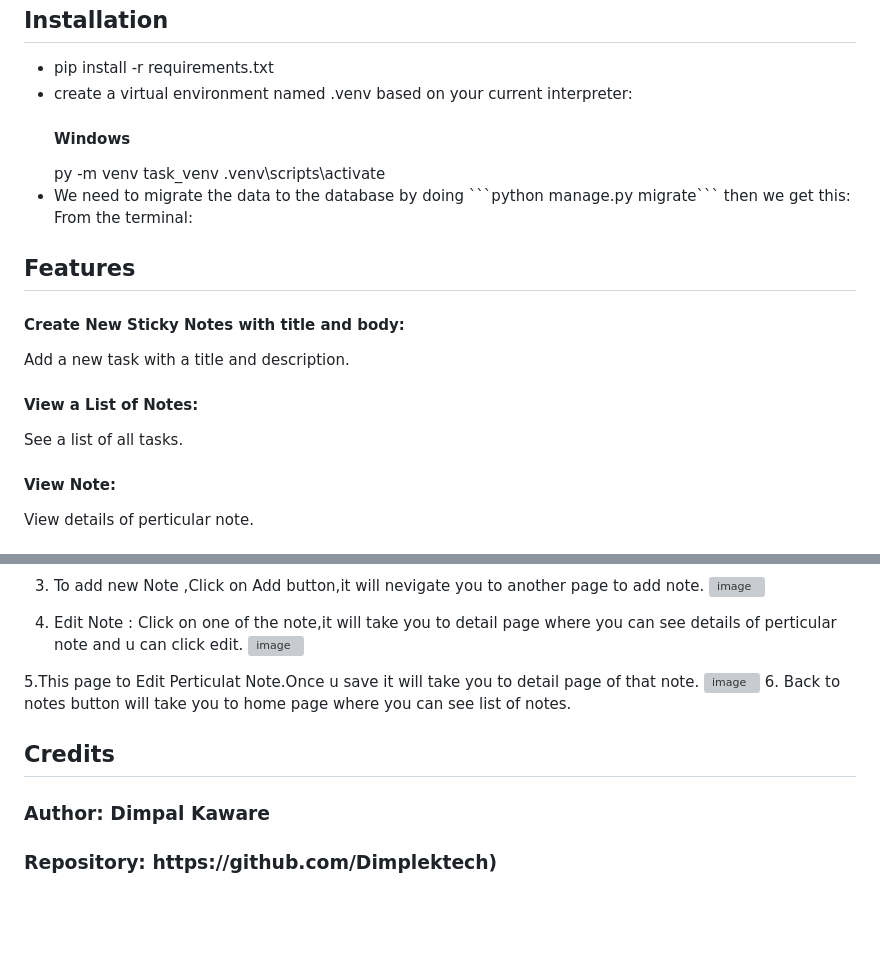
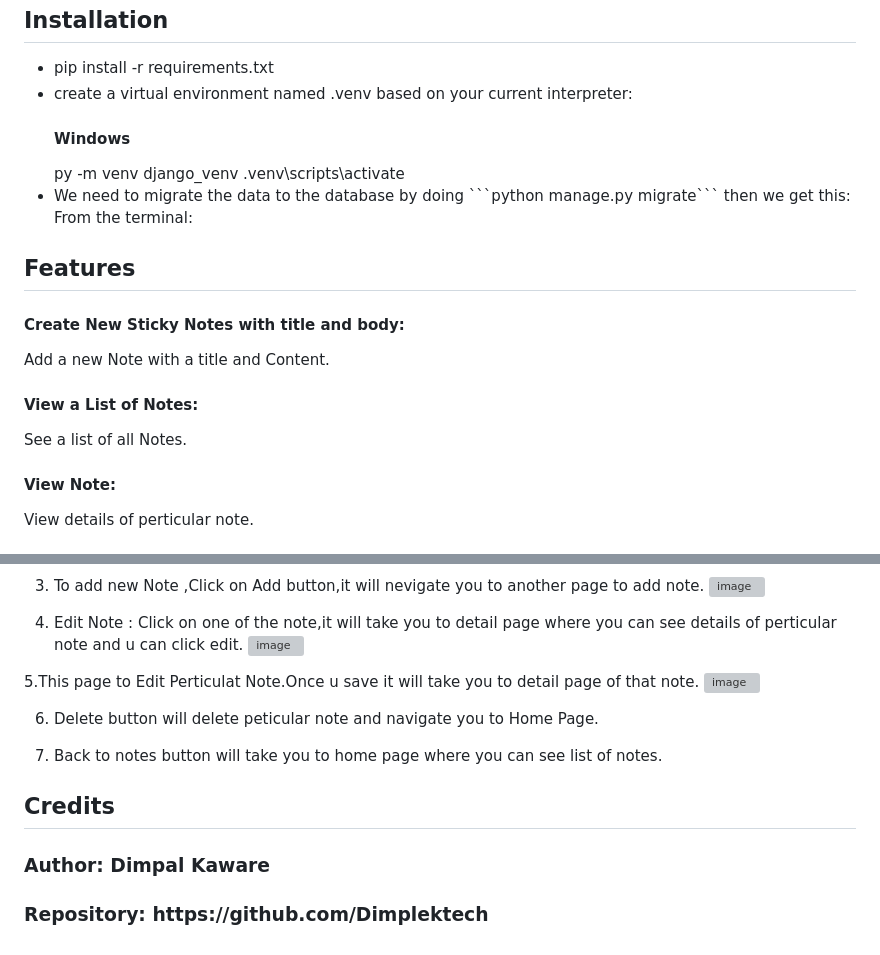
Before and after one commit to Dimplektech/Django, a Markdown page: README.md, 2 parts joined by grey strips. GitHub-like rendering; blank space fills up the shorter version; grey boxes are pictures that could not be loaded.

````diff
--- a/README.md
+++ b/README.md
@@ -9,15 +9,15 @@ Sticky Note Application is Web application designed using django, Pthon and SQLi
 
   <li>create a virtual environment named .venv based on your current interpreter:</li>
        <h4>Windows</h4>
-            py -m venv task_venv
+            py -m venv django_venv
            .venv\scripts\activate
    <li> We need to migrate the data to the database by doing ```python manage.py migrate``` then we get this:
        From the terminal:  </li>
  </ul>
 
 <h2> Features</h2>
-<h4>Create New Sticky Notes with title and body:</h4> Add a new task with a title and description.
-<h4>View a List of Notes: </h4>See a list of all tasks.
+<h4>Create New Sticky Notes with title and body:</h4> Add a new Note with a title and Content.
+<h4>View a List of Notes: </h4>See a list of all Notes.
 <h4>View Note:</h4> View details of perticular note.
 <h4>Edit existing Notes:</h4> Edit the details of an existing Note.
 <h4>Delete Note:</h4>Delete a Note from the list.
@@ -48,11 +48,15 @@ Sticky Note Application is Web application designed using django, Pthon and SQLi
 4. Edit Note : Click on one of the note,it will take you to detail page where you can see details of perticular note and u can click edit.
    ![image](https://github.com/Dimplektech/Django/assets/163059141/3f68f658-3b6d-4272-87f0-0645b9e5f881)
 
+
 5.This page to Edit Perticulat Note.Once u save it will take you to detail page of that note.
    ![image](https://github.com/Dimplektech/Django/assets/163059141/45d45fbe-bbb3-4b8f-bf4c-3e54dc314278)
-6. Back to notes button will take you to home page where you can see list of notes.
+
+6. Delete button will delete peticular note and navigate you to Home Page.
+
+7. Back to notes button will take you to home page where you can see list of notes.
 
 
 <h2>Credits</h2>
 <h3> Author: Dimpal Kaware </h3>
-<h3>Repository: https://github.com/Dimplektech)</h3>
+<h3>Repository: https://github.com/Dimplektech</h3>
````
